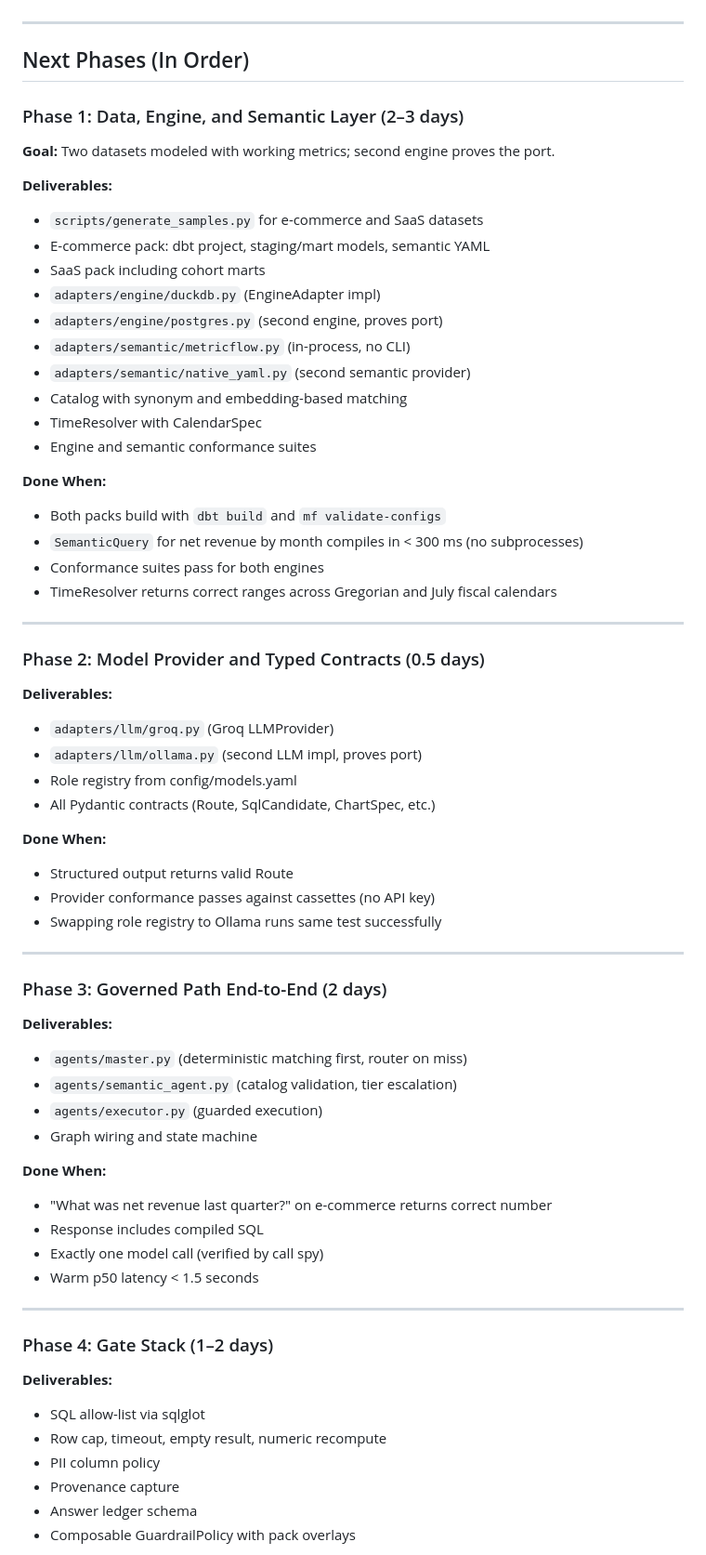
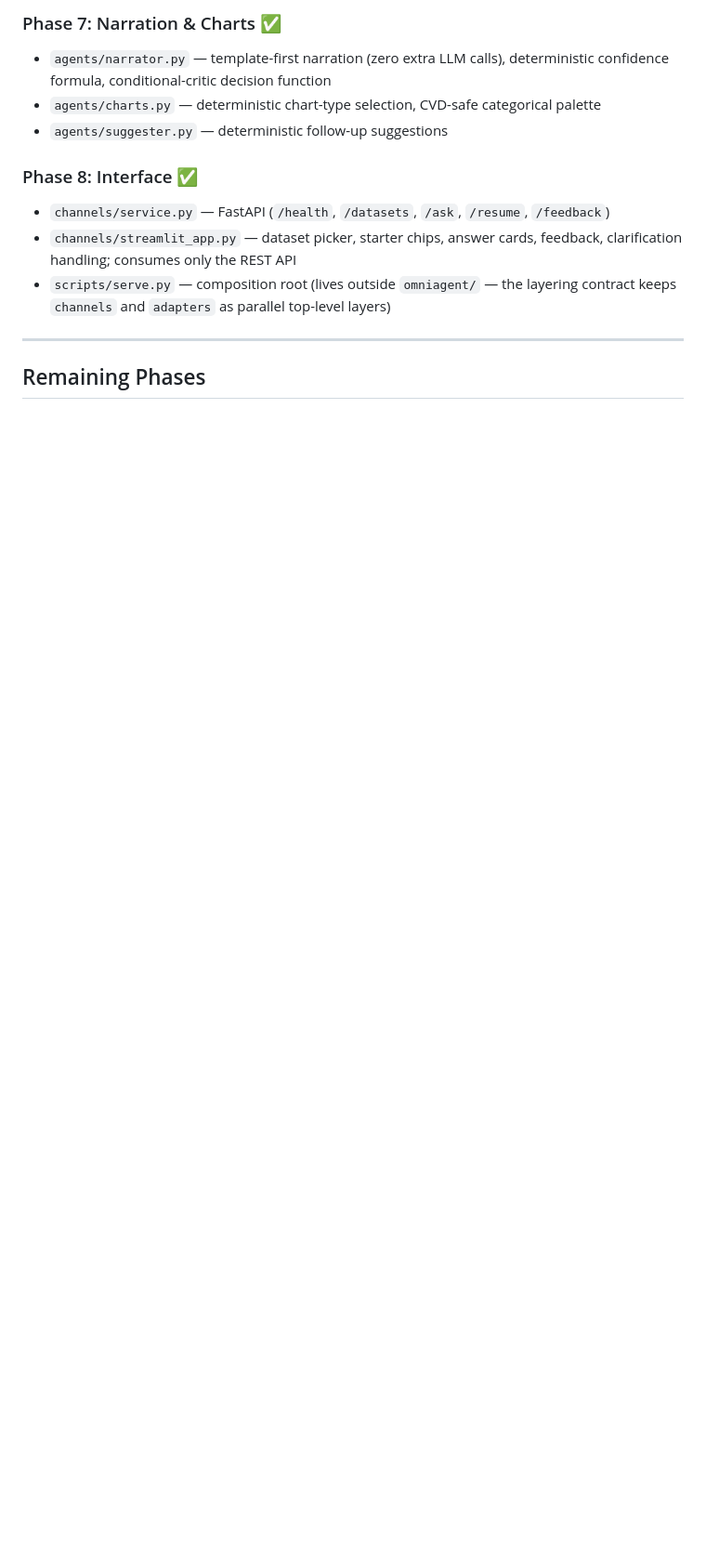
Before and after one commit to hoomanesteki/omniagent-ai-data-analyst, a Markdown page: BUILD_STATUS.md, the part around one of its changes. Shown at 93% size. GitHub-like rendering; blank space fills up the shorter version.

```diff
--- a/BUILD_STATUS.md
+++ b/BUILD_STATUS.md
@@ -17,70 +66,19 @@
+### Phase 7: Narration & Charts ✅
+
+- `agents/narrator.py` — template-first narration (zero extra LLM calls), deterministic
+  confidence formula, conditional-critic decision function
+- `agents/charts.py` — deterministic chart-type selection, CVD-safe categorical palette
+- `agents/suggester.py` — deterministic follow-up suggestions
+
+### Phase 8: Interface ✅
+
+- `channels/service.py` — FastAPI (`/health`, `/datasets`, `/ask`, `/resume`, `/feedback`)
+- `channels/streamlit_app.py` — dataset picker, starter chips, answer cards, feedback,
+  clarification handling; consumes only the REST API
+- `scripts/serve.py` — composition root (lives outside `omniagent/` — the layering contract
+  keeps `channels` and `adapters` as parallel top-level layers)
 
 ---
 
-## Next Phases (In Order)
+## Remaining Phases
 
-### Phase 1: Data, Engine, and Semantic Layer (2–3 days)
-
-**Goal:** Two datasets modeled with working metrics; second engine proves the port.
-
-**Deliverables:**
-- `scripts/generate_samples.py` for e-commerce and SaaS datasets
-- E-commerce pack: dbt project, staging/mart models, semantic YAML
-- SaaS pack including cohort marts
-- `adapters/engine/duckdb.py` (EngineAdapter impl)
-- `adapters/engine/postgres.py` (second engine, proves port)
-- `adapters/semantic/metricflow.py` (in-process, no CLI)
-- `adapters/semantic/native_yaml.py` (second semantic provider)
-- Catalog with synonym and embedding-based matching
-- TimeResolver with CalendarSpec
-- Engine and semantic conformance suites
-
-**Done When:**
-- Both packs build with `dbt build` and `mf validate-configs`
-- `SemanticQuery` for net revenue by month compiles in < 300 ms (no subprocesses)
-- Conformance suites pass for both engines
-- TimeResolver returns correct ranges across Gregorian and July fiscal calendars
-
----
-
-### Phase 2: Model Provider and Typed Contracts (0.5 days)
-
-**Deliverables:**
-- `adapters/llm/groq.py` (Groq LLMProvider)
-- `adapters/llm/ollama.py` (second LLM impl, proves port)
-- Role registry from config/models.yaml
-- All Pydantic contracts (Route, SqlCandidate, ChartSpec, etc.)
-
-**Done When:**
-- Structured output returns valid Route
-- Provider conformance passes against cassettes (no API key)
-- Swapping role registry to Ollama runs same test successfully
-
----
-
-### Phase 3: Governed Path End-to-End (2 days)
-
-**Deliverables:**
-- `agents/master.py` (deterministic matching first, router on miss)
-- `agents/semantic_agent.py` (catalog validation, tier escalation)
-- `agents/executor.py` (guarded execution)
-- Graph wiring and state machine
-
-**Done When:**
-- "What was net revenue last quarter?" on e-commerce returns correct number
-- Response includes compiled SQL
-- Exactly one model call (verified by call spy)
-- Warm p50 latency < 1.5 seconds
-
----
-
-### Phase 4: Gate Stack (1–2 days)
-
-**Deliverables:**
-- SQL allow-list via sqlglot
-- Row cap, timeout, empty result, numeric recompute
-- PII column policy
-- Provenance capture
-- Answer ledger schema
-- Composable GuardrailPolicy with pack overlays
-
```
Also changed, not shown: other parts of BUILD_STATUS.md (+95 -113 lines).
